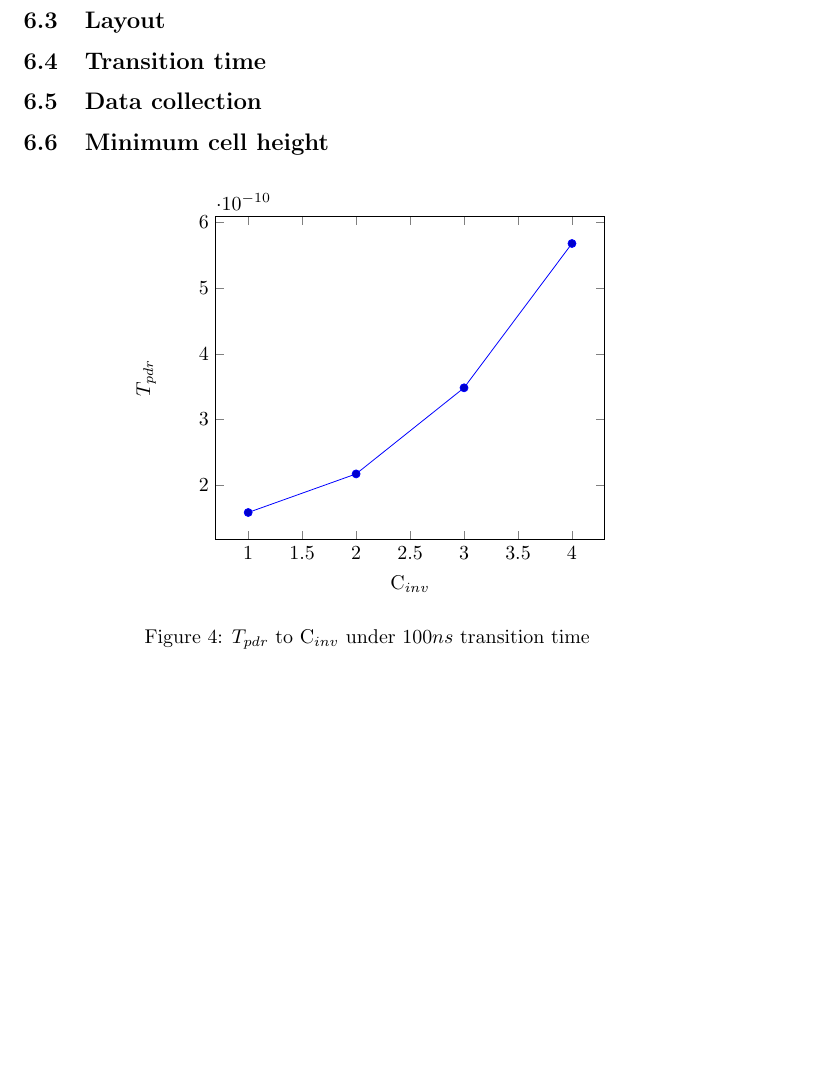
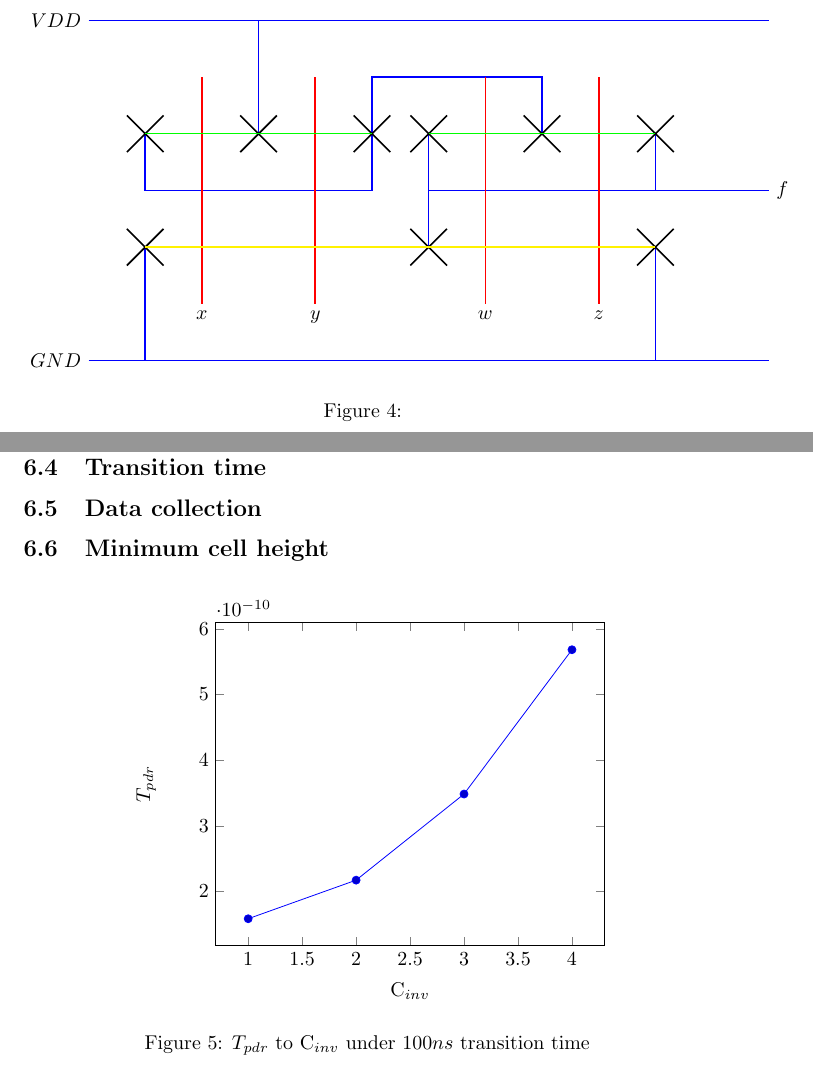
Before and after one commit to solomspd/Digital-2-project-1, a LaTeX document (report/report.tex): part of page 6 of 6 before the commit and two parts of pages 6 and 7 of 7 after it, the two joined at a grey line, cut at the place of the change, the shorter picture padded with empty space. Compiled offline with pdfLaTeX.

Commit message:
brought back stick diagram dunno where it went

```diff
--- a/report/report.tex
+++ b/report/report.tex
@@ -5,6 +5,12 @@
 \usepackage{circuitikz}
 \usepackage{tikz}
 \usepackage{pgfplots}
+
+\usetikzlibrary{shapes.misc}
+
+\tikzset{cross/.style={cross out, draw=black, minimum size=2*(#1-\pgflinewidth), inner sep=0pt, outer sep=0pt},
+%default radius will be 1pt.
+cross/.default={10pt}}
 
 \author{Abdelsalam ElTamawy 900170376\\Emman\\Nada Badawy 900171975}
 \date{\today}
@@ -133,6 +139,42 @@
 
 \subsection{Stick diagram}
 
+\begin{figure}[H]
+	\centering
+	\begin{tikzpicture}
+		\draw[blue,thick]
+		(0,0) node[left,black] {$GND$} -- (12,0)
+		(1,0) -- (1,2) node[cross] {}
+		(10,0) -- (10,2) node[cross] {}
+		(0,6) node[left,black] {$VDD$} -- (12,6)
+		(6,2) node[cross] {} -- (6,4) node[cross] {}
+		(6,3) -- (10,3) -- (10,4) node[cross] {}
+		(10,3) -- (12,3) node[right,black] {$f$}
+		(1,4) node[cross] {} -- (1,3) -- (5,3) -- (5,4) node[cross] {} -- (5,5) -- (8,5) -- (8,4) node[cross] {}
+		(3,6) -- (3,4) node[cross] {}
+		;
+
+		\draw[red,thick]
+		(2,1) node[below,black] {$x$} -- ++ (0,4)
+		(4,1) node[below,black] {$y$} -- ++ (0,4)
+		(7,1) node[below,black] {$w$} -- ++ (0,4)
+		(9,1) node[below,black] {$z$} -- ++ (0,4)
+		;
+
+		\draw[yellow,thick]
+		(1,2) -- (10,2)
+		;
+
+		\draw[yellow,green]
+		(1,4) -- (5,4)
+		(6,4) -- (10,4)
+		;
+
+	\end{tikzpicture}
+	\caption{}
+	\label{}
+\end{figure}
+
 \subsection{Layout}
 
 \subsection{Transition time}
```
Also changed, not shown: report/report.pdf, 7 other files.
